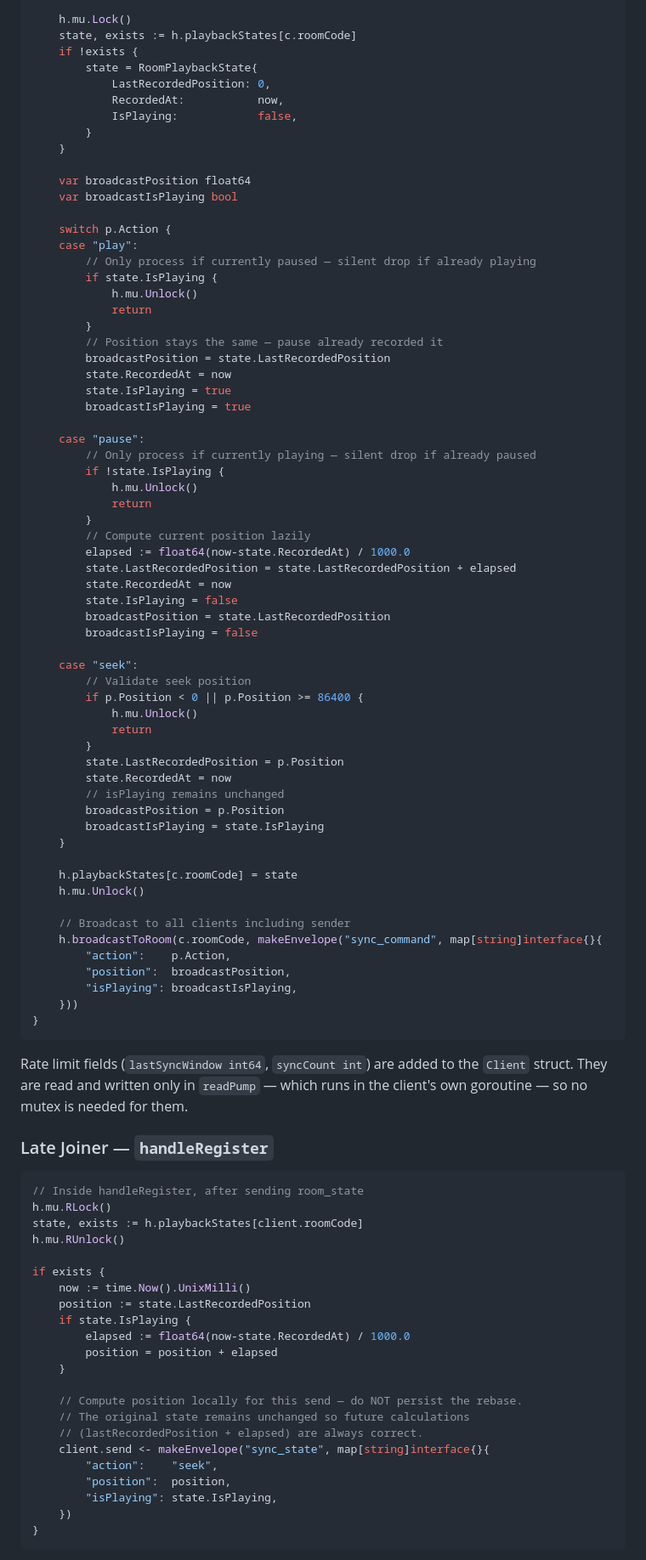
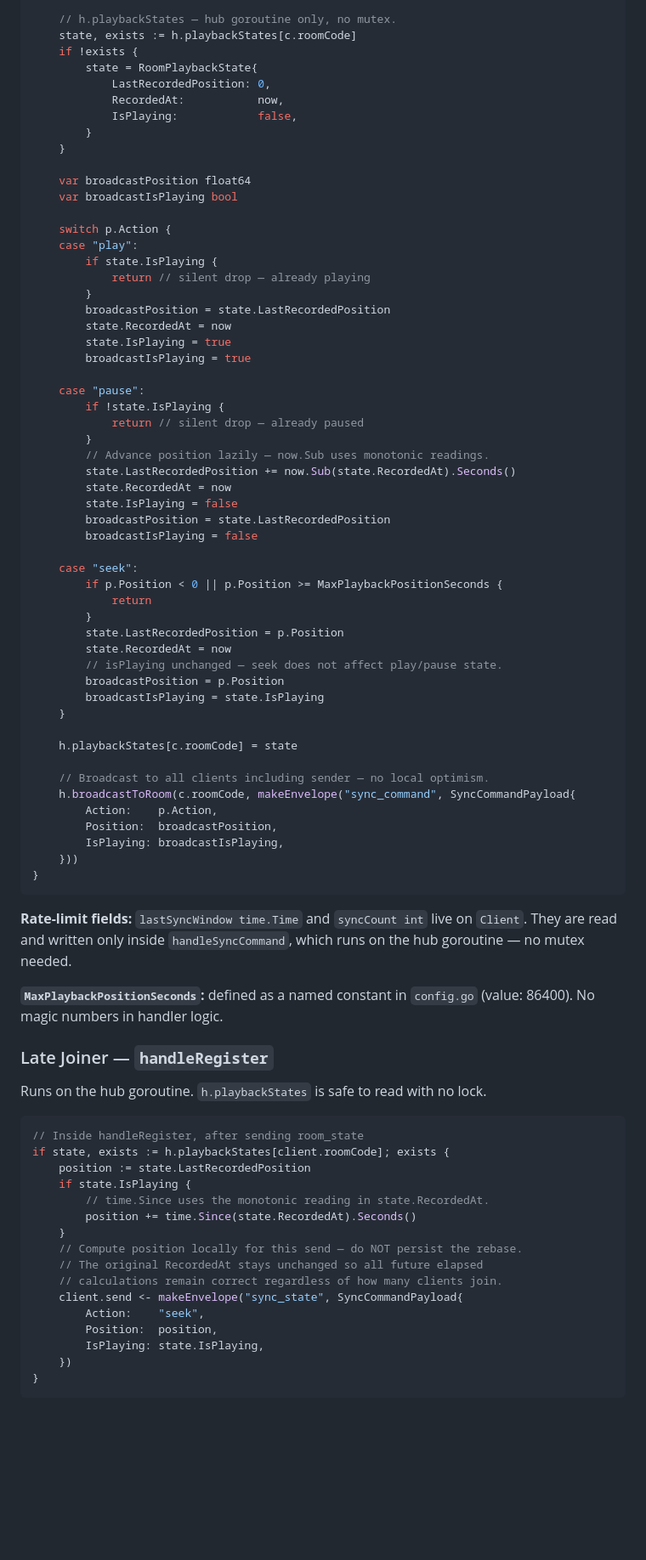
Before and after one commit to shhreyask/syncoplex, a Markdown page: designDecisions/SyncEngineHLD.md, the part around one of its changes. Shown at 85% size. Rendered like a GitHub page; blank space fills up the shorter version.

Commit message:
updated syncEngineHLD

````diff
--- a/designDecisions/SyncEngineHLD.md
+++ b/designDecisions/SyncEngineHLD.md
@@ -207,5 +186,5 @@ func (h *Hub) handleSyncCommand(c *Client, raw json.RawMessage) {
 
-    h.mu.Lock()
+    // h.playbackStates — hub goroutine only, no mutex.
     state, exists := h.playbackStates[c.roomCode]
     if !exists {
         state = RoomPlaybackState{
@@ -220,81 +199,70 @@ func (h *Hub) handleSyncCommand(c *Client, raw json.RawMessage) {
 
     switch p.Action {
     case "play":
-        // Only process if currently paused — silent drop if already playing
         if state.IsPlaying {
-            h.mu.Unlock()
-            return
+            return // silent drop — already playing
         }
-        // Position stays the same — pause already recorded it
         broadcastPosition = state.LastRecordedPosition
         state.RecordedAt = now
         state.IsPlaying = true
         broadcastIsPlaying = true
 
     case "pause":
-        // Only process if currently playing — silent drop if already paused
         if !state.IsPlaying {
-            h.mu.Unlock()
-            return
+            return // silent drop — already paused
         }
-        // Compute current position lazily
-        elapsed := float64(now-state.RecordedAt) / 1000.0
-        state.LastRecordedPosition = state.LastRecordedPosition + elapsed
+        // Advance position lazily — now.Sub uses monotonic readings.
+        state.LastRecordedPosition += now.Sub(state.RecordedAt).Seconds()
         state.RecordedAt = now
         state.IsPlaying = false
         broadcastPosition = state.LastRecordedPosition
         broadcastIsPlaying = false
 
     case "seek":
-        // Validate seek position
-        if p.Position < 0 || p.Position >= 86400 {
-            h.mu.Unlock()
+        if p.Position < 0 || p.Position >= MaxPlaybackPositionSeconds {
             return
         }
         state.LastRecordedPosition = p.Position
         state.RecordedAt = now
-        // isPlaying remains unchanged
+        // isPlaying unchanged — seek does not affect play/pause state.
         broadcastPosition = p.Position
         broadcastIsPlaying = state.IsPlaying
     }
 
     h.playbackStates[c.roomCode] = state
-    h.mu.Unlock()
 
-    // Broadcast to all clients including sender
-    h.broadcastToRoom(c.roomCode, makeEnvelope("sync_command", map[string]interface{}{
-        "action":    p.Action,
-        "position":  broadcastPosition,
-        "isPlaying": broadcastIsPlaying,
+    // Broadcast to all clients including sender — no local optimism.
+    h.broadcastToRoom(c.roomCode, makeEnvelope("sync_command", SyncCommandPayload{
+        Action:    p.Action,
+        Position:  broadcastPosition,
+        IsPlaying: broadcastIsPlaying,
     }))
 }
 ```
 
-Rate limit fields (`lastSyncWindow int64`, `syncCount int`) are added to the `Client` struct. They are read and written only in `readPump` — which runs in the client's own goroutine — so no mutex is needed for them.
+**Rate-limit fields:** `lastSyncWindow time.Time` and `syncCount int` live on `Client`. They are read and written only inside `handleSyncCommand`, which runs on the hub goroutine — no mutex needed.
+
+**`MaxPlaybackPositionSeconds`:** defined as a named constant in `config.go` (value: 86400). No magic numbers in handler logic.
 
 ### Late Joiner — `handleRegister`
 
+Runs on the hub goroutine. `h.playbackStates` is safe to read with no lock.
+
 ```go
 // Inside handleRegister, after sending room_state
-h.mu.RLock()
-state, exists := h.playbackStates[client.roomCode]
-h.mu.RUnlock()
-
-if exists {
-    now := time.Now().UnixMilli()
+if state, exists := h.playbackStates[client.roomCode]; exists {
     position := state.LastRecordedPosition
     if state.IsPlaying {
-        elapsed := float64(now-state.RecordedAt) / 1000.0
-        position = position + elapsed
+        // time.Since uses the monotonic reading in state.RecordedAt.
+        position += time.Since(state.RecordedAt).Seconds()
     }
-
     // Compute position locally for this send — do NOT persist the rebase.
-    // The original state remains unchanged so future calculations
-    // (lastRecordedPosition + elapsed) are always correct.
-    client.send <- makeEnvelope("sync_state", map[string]interface{}{
-        "action":    "seek",
-        "position":  position,
-        "isPlaying": state.IsPlaying,
+    // The original RecordedAt stays unchanged so all future elapsed
+    // calculations remain correct regardless of how many clients join.
+    client.send <- makeEnvelope("sync_state", SyncCommandPayload{
+        Action:    "seek",
+        Position:  position,
+        IsPlaying: state.IsPlaying,
     })
 }
 ```
````
Also changed, not shown: other parts of designDecisions/SyncEngineHLD.md (+188 -179 lines).
